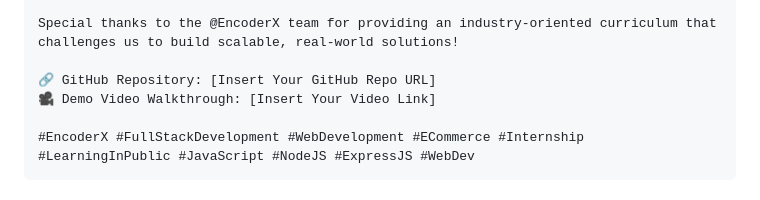
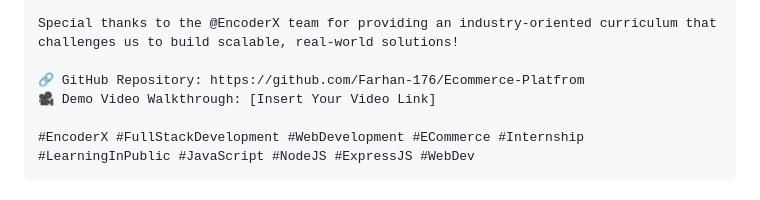
Before and after one commit to Farhan-176/Ecommerce-Platfrom, a Markdown page: docs/SUBMISSION_PACKAGE.md, the part around the change. Rendered like a GitHub page.

```diff
--- a/docs/SUBMISSION_PACKAGE.md
+++ b/docs/SUBMISSION_PACKAGE.md
@@ -46,7 +46,7 @@ Key technical achievements:
 
 Special thanks to the @EncoderX team for providing an industry-oriented curriculum that challenges us to build scalable, real-world solutions!
 
-🔗 GitHub Repository: [Insert Your GitHub Repo URL]
+🔗 GitHub Repository: https://github.com/Farhan-176/Ecommerce-Platfrom
 🎥 Demo Video Walkthrough: [Insert Your Video Link]
 
 #EncoderX #FullStackDevelopment #WebDevelopment #ECommerce #Internship #LearningInPublic #JavaScript #NodeJS #ExpressJS #WebDev
```
Also changed, not shown: README.md (+2 -2 lines).
